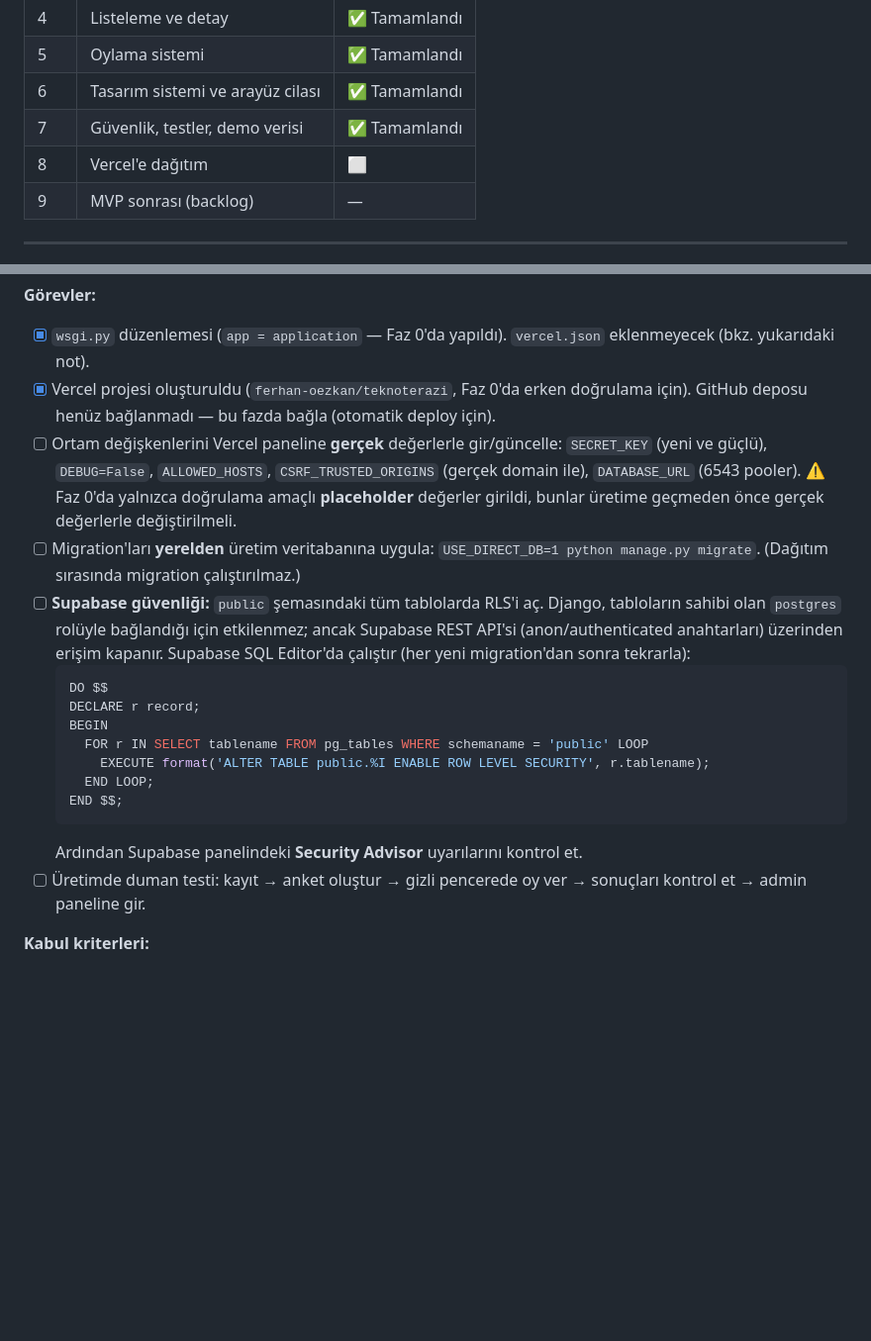
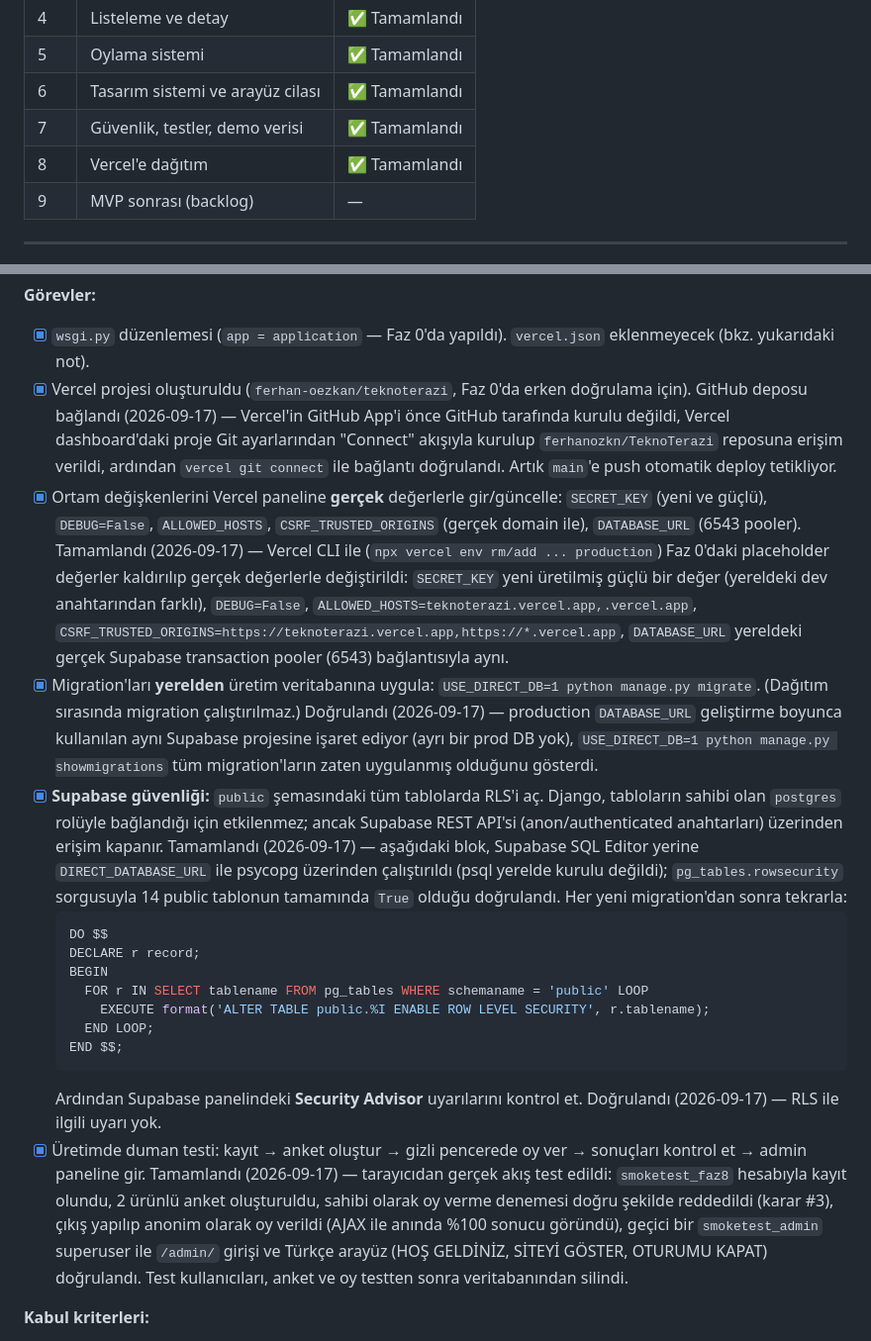
Before and after one commit to ferhanozkn/TeknoTerazi, a Markdown page: docs/PROJE_PLANI.md, 2 parts joined by grey strips. Shown at 99% size. Drawn GitHub-style; blank space fills up the shorter version.

Commit message:
feat(faz-8): vercel'e dağıtım
GitHub reposu Vercel projesine bağlandı, production ortam değişkenleri
gerçek değerlerle güncellendi (SECRET_KEY, DEBUG, ALLOWED_HOSTS,
CSRF_TRUSTED_ORIGINS, DATABASE_URL), Supabase public şemasındaki tüm
tablolarda RLS açıldı ve üretimde tam duman testi (kayıt/anket/oy/admin)
doğrulandı.

Co-Authored-By: Claude Sonnet 5 <noreply@anthropic.com>

````diff
--- a/docs/PROJE_PLANI.md
+++ b/docs/PROJE_PLANI.md
@@ -28,7 +28,7 @@
 | 5 | Oylama sistemi | ✅ Tamamlandı |
 | 6 | Tasarım sistemi ve arayüz cilası | ✅ Tamamlandı |
 | 7 | Güvenlik, testler, demo verisi | ✅ Tamamlandı |
-| 8 | Vercel'e dağıtım | ⬜ |
+| 8 | Vercel'e dağıtım | ✅ Tamamlandı |
 | 9 | MVP sonrası (backlog) | — |
 
 ---
@@ -818,10 +818,10 @@ app = application  # Vercel giriş noktası
 
 **Görevler:**
 - [x] `wsgi.py` düzenlemesi (`app = application` — Faz 0'da yapıldı). `vercel.json` eklenmeyecek (bkz. yukarıdaki not).
-- [x] Vercel projesi oluşturuldu (`ferhan-oezkan/teknoterazi`, Faz 0'da erken doğrulama için). GitHub deposu henüz bağlanmadı — bu fazda bağla (otomatik deploy için).
-- [ ] Ortam değişkenlerini Vercel paneline **gerçek** değerlerle gir/güncelle: `SECRET_KEY` (yeni ve güçlü), `DEBUG=False`, `ALLOWED_HOSTS`, `CSRF_TRUSTED_ORIGINS` (gerçek domain ile), `DATABASE_URL` (6543 pooler). ⚠️ Faz 0'da yalnızca doğrulama amaçlı **placeholder** değerler girildi, bunlar üretime geçmeden önce gerçek değerlerle değiştirilmeli.
-- [ ] Migration'ları **yerelden** üretim veritabanına uygula: `USE_DIRECT_DB=1 python manage.py migrate`. (Dağıtım sırasında migration çalıştırılmaz.)
-- [ ] **Supabase güvenliği:** `public` şemasındaki tüm tablolarda RLS'i aç. Django, tabloların sahibi olan `postgres` rolüyle bağlandığı için etkilenmez; ancak Supabase REST API'si (anon/authenticated anahtarları) üzerinden erişim kapanır. Supabase SQL Editor'da çalıştır (her yeni migration'dan sonra tekrarla):
+- [x] Vercel projesi oluşturuldu (`ferhan-oezkan/teknoterazi`, Faz 0'da erken doğrulama için). GitHub deposu bağlandı (2026-09-17) — Vercel'in GitHub App'i önce GitHub tarafında kurulu değildi, Vercel dashboard'daki proje Git ayarlarından "Connect" akışıyla kurulup `ferhanozkn/TeknoTerazi` reposuna erişim verildi, ardından `vercel git connect` ile bağlantı doğrulandı. Artık `main`'e push otomatik deploy tetikliyor.
+- [x] Ortam değişkenlerini Vercel paneline **gerçek** değerlerle gir/güncelle: `SECRET_KEY` (yeni ve güçlü), `DEBUG=False`, `ALLOWED_HOSTS`, `CSRF_TRUSTED_ORIGINS` (gerçek domain ile), `DATABASE_URL` (6543 pooler). Tamamlandı (2026-09-17) — Vercel CLI ile (`npx vercel env rm/add ... production`) Faz 0'daki placeholder değerler kaldırılıp gerçek değerlerle değiştirildi: `SECRET_KEY` yeni üretilmiş güçlü bir değer (yereldeki dev anahtarından farklı), `DEBUG=False`, `ALLOWED_HOSTS=teknoterazi.vercel.app,.vercel.app`, `CSRF_TRUSTED_ORIGINS=https://teknoterazi.vercel.app,https://*.vercel.app`, `DATABASE_URL` yereldeki gerçek Supabase transaction pooler (6543) bağlantısıyla aynı.
+- [x] Migration'ları **yerelden** üretim veritabanına uygula: `USE_DIRECT_DB=1 python manage.py migrate`. (Dağıtım sırasında migration çalıştırılmaz.) Doğrulandı (2026-09-17) — production `DATABASE_URL` geliştirme boyunca kullanılan aynı Supabase projesine işaret ediyor (ayrı bir prod DB yok), `USE_DIRECT_DB=1 python manage.py showmigrations` tüm migration'ların zaten uygulanmış olduğunu gösterdi.
+- [x] **Supabase güvenliği:** `public` şemasındaki tüm tablolarda RLS'i aç. Django, tabloların sahibi olan `postgres` rolüyle bağlandığı için etkilenmez; ancak Supabase REST API'si (anon/authenticated anahtarları) üzerinden erişim kapanır. Tamamlandı (2026-09-17) — aşağıdaki blok, Supabase SQL Editor yerine `DIRECT_DATABASE_URL` ile psycopg üzerinden çalıştırıldı (psql yerelde kurulu değildi); `pg_tables.rowsecurity` sorgusuyla 14 public tablonun tamamında `True` olduğu doğrulandı. Her yeni migration'dan sonra tekrarla:
   ```sql
   DO $$
   DECLARE r record;
@@ -831,8 +831,8 @@ app = application  # Vercel giriş noktası
     END LOOP;
   END $$;
   ```
-  Ardından Supabase panelindeki **Security Advisor** uyarılarını kontrol et.
-- [ ] Üretimde duman testi: kayıt → anket oluştur → gizli pencerede oy ver → sonuçları kontrol et → admin paneline gir.
+  Ardından Supabase panelindeki **Security Advisor** uyarılarını kontrol et. Doğrulandı (2026-09-17) — RLS ile ilgili uyarı yok.
+- [x] Üretimde duman testi: kayıt → anket oluştur → gizli pencerede oy ver → sonuçları kontrol et → admin paneline gir. Tamamlandı (2026-09-17) — tarayıcıdan gerçek akış test edildi: `smoketest_faz8` hesabıyla kayıt olundu, 2 ürünlü anket oluşturuldu, sahibi olarak oy verme denemesi doğru şekilde reddedildi (karar #3), çıkış yapılıp anonim olarak oy verildi (AJAX ile anında %100 sonucu göründü), geçici bir `smoketest_admin` superuser ile `/admin/` girişi ve Türkçe arayüz (HOŞ GELDİNİZ, SİTEYİ GÖSTER, OTURUMU KAPAT) doğrulandı. Test kullanıcıları, anket ve oy testten sonra veritabanından silindi.
 
 **Kabul kriterleri:**
 - Uygulama `*.vercel.app` adresinde HTTPS ile çalışıyor.
````
